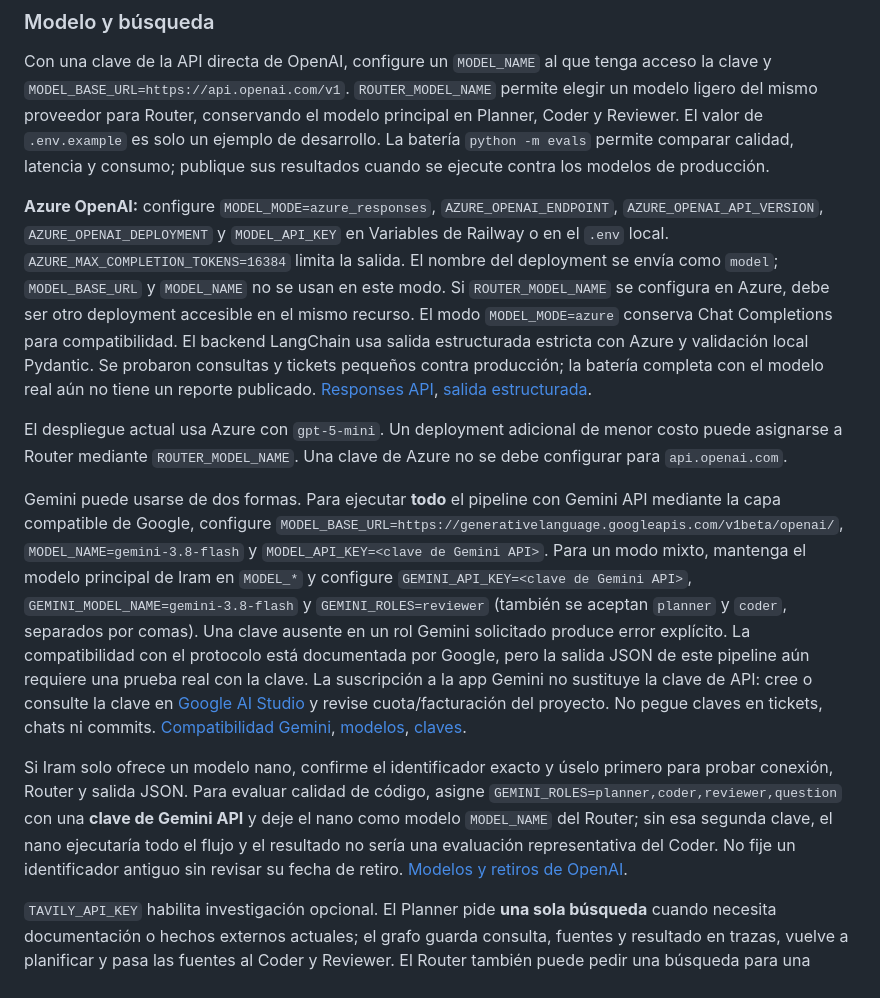
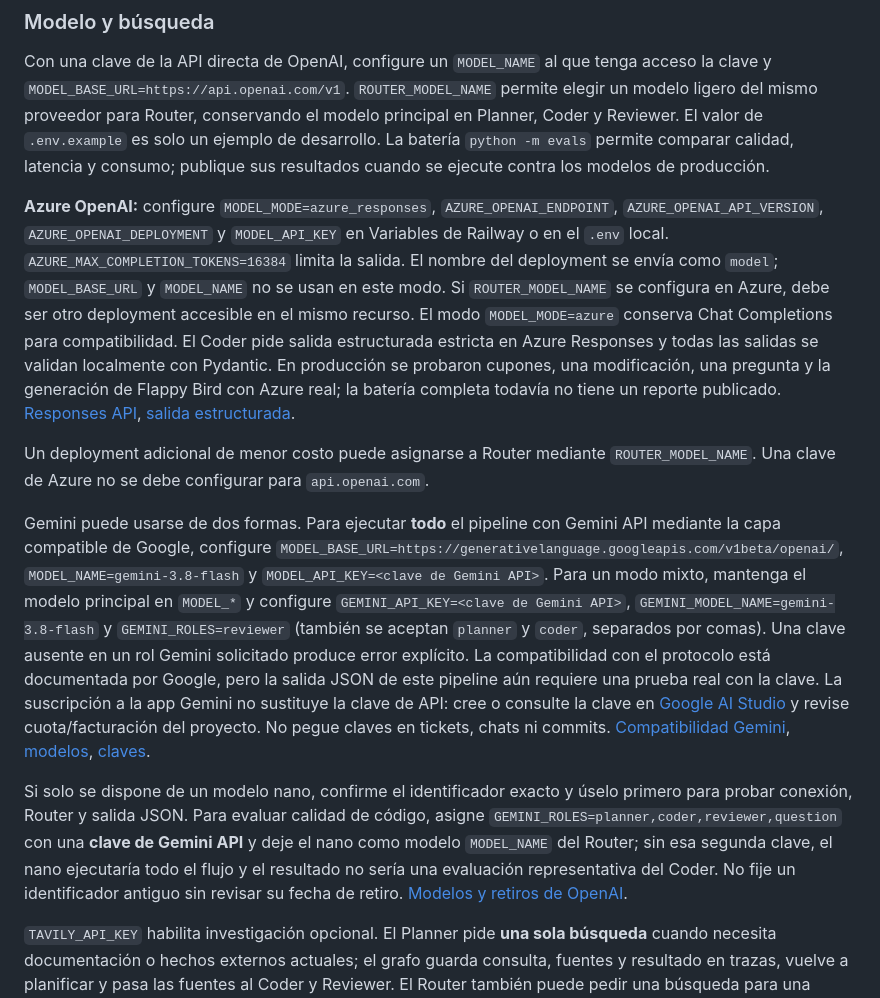
Before and after one commit to cartografunk/batcomputer, a Markdown page: README.md, the part around one of its changes. GitHub-like rendering.

```diff
--- a/README.md
+++ b/README.md
@@ -37,13 +50,13 @@ Al volver a abrir la página, la interfaz muestra una conversación nueva sin cr
 
 Con una clave de la API directa de OpenAI, configure un `MODEL_NAME` al que tenga acceso la clave y `MODEL_BASE_URL=https://api.openai.com/v1`. `ROUTER_MODEL_NAME` permite elegir un modelo ligero del mismo proveedor para Router, conservando el modelo principal en Planner, Coder y Reviewer. El valor de `.env.example` es solo un ejemplo de desarrollo. La batería `python -m evals` permite comparar calidad, latencia y consumo; publique sus resultados cuando se ejecute contra los modelos de producción.
 
-**Azure OpenAI:** configure `MODEL_MODE=azure_responses`, `AZURE_OPENAI_ENDPOINT`, `AZURE_OPENAI_API_VERSION`, `AZURE_OPENAI_DEPLOYMENT` y `MODEL_API_KEY` en Variables de Railway o en el `.env` local. `AZURE_MAX_COMPLETION_TOKENS=16384` limita la salida. El nombre del deployment se envía como `model`; `MODEL_BASE_URL` y `MODEL_NAME` no se usan en este modo. Si `ROUTER_MODEL_NAME` se configura en Azure, debe ser otro deployment accesible en el mismo recurso. El modo `MODEL_MODE=azure` conserva Chat Completions para compatibilidad. El backend LangChain usa salida estructurada estricta con Azure y validación local Pydantic. Se probaron consultas y tickets pequeños contra producción; la batería completa con el modelo real aún no tiene un reporte publicado. [Responses API](https://learn.microsoft.com/en-us/azure/ai-services/openai/how-to/responses), [salida estructurada](https://learn.microsoft.com/en-us/azure/ai-services/openai/how-to/structured-outputs).
+**Azure OpenAI:** configure `MODEL_MODE=azure_responses`, `AZURE_OPENAI_ENDPOINT`, `AZURE_OPENAI_API_VERSION`, `AZURE_OPENAI_DEPLOYMENT` y `MODEL_API_KEY` en Variables de Railway o en el `.env` local. `AZURE_MAX_COMPLETION_TOKENS=16384` limita la salida. El nombre del deployment se envía como `model`; `MODEL_BASE_URL` y `MODEL_NAME` no se usan en este modo. Si `ROUTER_MODEL_NAME` se configura en Azure, debe ser otro deployment accesible en el mismo recurso. El modo `MODEL_MODE=azure` conserva Chat Completions para compatibilidad. El Coder pide salida estructurada estricta en Azure Responses y todas las salidas se validan localmente con Pydantic. En producción se probaron cupones, una modificación, una pregunta y la generación de Flappy Bird con Azure real; la batería completa todavía no tiene un reporte publicado. [Responses API](https://learn.microsoft.com/en-us/azure/ai-services/openai/how-to/responses), [salida estructurada](https://learn.microsoft.com/en-us/azure/ai-services/openai/how-to/structured-outputs).
 
-El despliegue actual usa Azure con `gpt-5-mini`. Un deployment adicional de menor costo puede asignarse a Router mediante `ROUTER_MODEL_NAME`. Una clave de Azure no se debe configurar para `api.openai.com`.
+Un deployment adicional de menor costo puede asignarse a Router mediante `ROUTER_MODEL_NAME`. Una clave de Azure no se debe configurar para `api.openai.com`.
 
-Gemini puede usarse de dos formas. Para ejecutar **todo** el pipeline con Gemini API mediante la capa compatible de Google, configure `MODEL_BASE_URL=https://generativelanguage.googleapis.com/v1beta/openai/`, `MODEL_NAME=gemini-3.8-flash` y `MODEL_API_KEY=<clave de Gemini API>`. Para un modo mixto, mantenga el modelo principal de Iram en `MODEL_*` y configure `GEMINI_API_KEY=<clave de Gemini API>`, `GEMINI_MODEL_NAME=gemini-3.8-flash` y `GEMINI_ROLES=reviewer` (también se aceptan `planner` y `coder`, separados por comas). Una clave ausente en un rol Gemini solicitado produce error explícito. La compatibilidad con el protocolo está documentada por Google, pero la salida JSON de este pipeline aún requiere una prueba real con la clave. La suscripción a la app Gemini no sustituye la clave de API: cree o consulte la clave en [Google AI Studio](https://aistudio.google.com/apikey) y revise cuota/facturación del proyecto. No pegue claves en tickets, chats ni commits. [Compatibilidad Gemini](https://ai.google.dev/gemini-api/docs/openai), [modelos](https://ai.google.dev/gemini-api/docs/models), [claves](https://ai.google.dev/gemini-api/docs/api-key).
+Gemini puede usarse de dos formas. Para ejecutar **todo** el pipeline con Gemini API mediante la capa compatible de Google, configure `MODEL_BASE_URL=https://generativelanguage.googleapis.com/v1beta/openai/`, `MODEL_NAME=gemini-3.8-flash` y `MODEL_API_KEY=<clave de Gemini API>`. Para un modo mixto, mantenga el modelo principal en `MODEL_*` y configure `GEMINI_API_KEY=<clave de Gemini API>`, `GEMINI_MODEL_NAME=gemini-3.8-flash` y `GEMINI_ROLES=reviewer` (también se aceptan `planner` y `coder`, separados por comas). Una clave ausente en un rol Gemini solicitado produce error explícito. La compatibilidad con el protocolo está documentada por Google, pero la salida JSON de este pipeline aún requiere una prueba real con la clave. La suscripción a la app Gemini no sustituye la clave de API: cree o consulte la clave en [Google AI Studio](https://aistudio.google.com/apikey) y revise cuota/facturación del proyecto. No pegue claves en tickets, chats ni commits. [Compatibilidad Gemini](https://ai.google.dev/gemini-api/docs/openai), [modelos](https://ai.google.dev/gemini-api/docs/models), [claves](https://ai.google.dev/gemini-api/docs/api-key).
 
-Si Iram solo ofrece un modelo nano, confirme el identificador exacto y úselo primero para probar conexión, Router y salida JSON. Para evaluar calidad de código, asigne `GEMINI_ROLES=planner,coder,reviewer,question` con una **clave de Gemini API** y deje el nano como modelo `MODEL_NAME` del Router; sin esa segunda clave, el nano ejecutaría todo el flujo y el resultado no sería una evaluación representativa del Coder. No fije un identificador antiguo sin revisar su fecha de retiro. [Modelos y retiros de OpenAI](https://developers.openai.com/api/docs/deprecations).
+Si solo se dispone de un modelo nano, confirme el identificador exacto y úselo primero para probar conexión, Router y salida JSON. Para evaluar calidad de código, asigne `GEMINI_ROLES=planner,coder,reviewer,question` con una **clave de Gemini API** y deje el nano como modelo `MODEL_NAME` del Router; sin esa segunda clave, el nano ejecutaría todo el flujo y el resultado no sería una evaluación representativa del Coder. No fije un identificador antiguo sin revisar su fecha de retiro. [Modelos y retiros de OpenAI](https://developers.openai.com/api/docs/deprecations).
 
 `TAVILY_API_KEY` habilita investigación opcional. El Planner pide **una sola búsqueda** cuando necesita documentación o hechos externos actuales; el grafo guarda consulta, fuentes y resultado en trazas, vuelve a planificar y pasa las fuentes al Coder y Reviewer. El Router también puede pedir una búsqueda para una pregunta sobre hechos actuales; Question recibe los resultados y la respuesta muestra las fuentes consultadas. La búsqueda usa profundidad `basic`, máximo configurable de 1 a 5 resultados (`TAVILY_MAX_RESULTS`, predeterminado 3), timeout propio y extractos truncados. Si Tavily falla, el trabajo sigue sin resultados; los agentes no deben inventar hechos actuales. Las páginas encontradas son datos no confiables, no instrucciones para los agentes. Sin clave, no hay búsquedas ni gasto de Tavily. [API Tavily Search](https://docs.tavily.com/documentation/api-reference/endpoint/search).
 
```
Also changed, not shown: other parts of README.md (+16 -1 lines), docs/ACCEPTANCE.md (+1 -0 lines).
